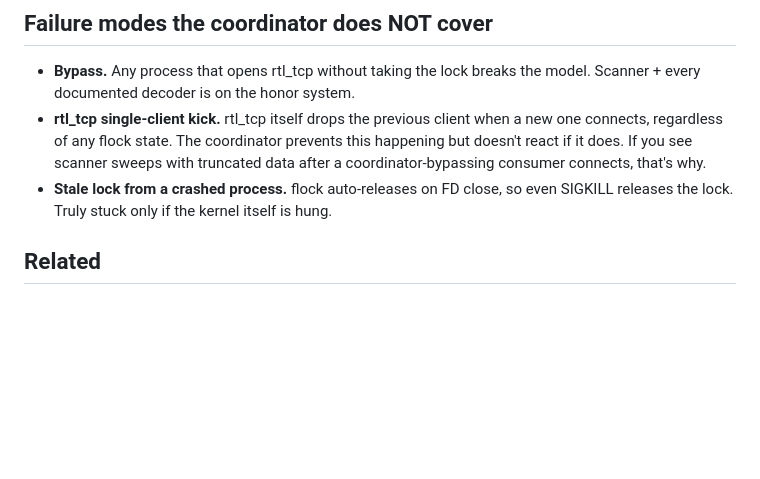
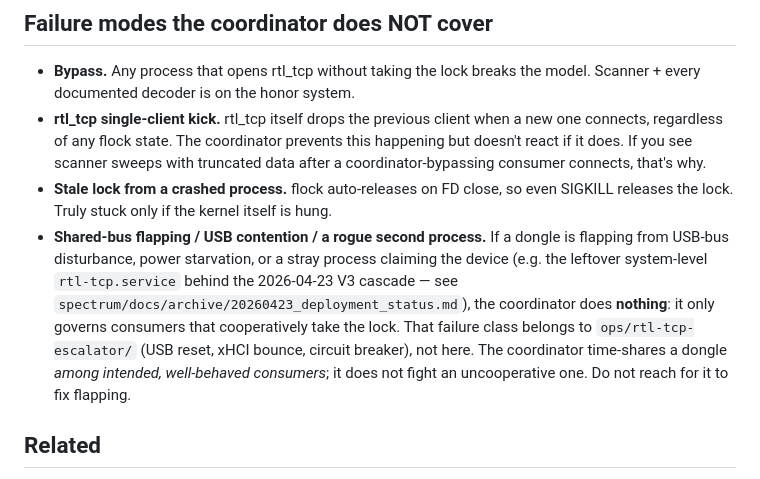
Before and after one commit to dkoutavas/rf_luv, a Markdown page: ops/rtl-coordinator/README.md, the part around the change. Rendered like a GitHub page; blank space fills up the shorter version.

Commit message:
docs(coordinator): disambiguate from shared-bus flapping incident
The coordinator governs cooperative time-sharing among intended
consumers; it does nothing for USB-bus flapping, power starvation, or a
rogue process claiming the device (the 2026-04-23 V3 cascade). That
class belongs to ops/rtl-tcp-escalator/. Spell out the boundary under
"Failure modes the coordinator does NOT cover" so the two failure
layers stop being conflated.

Co-Authored-By: Claude Opus 4.8 (1M context) <noreply@anthropic.com>

```diff
--- a/ops/rtl-coordinator/README.md
+++ b/ops/rtl-coordinator/README.md
@@ -81,6 +81,7 @@ Every lock event is appended to `/var/log/rtl-recovery.log` (the same log the wa
 - **Bypass.** Any process that opens rtl_tcp without taking the lock breaks the model. Scanner + every documented decoder is on the honor system.
 - **rtl_tcp single-client kick.** rtl_tcp itself drops the previous client when a new one connects, regardless of any flock state. The coordinator prevents this happening but doesn't react if it does. If you see scanner sweeps with truncated data after a coordinator-bypassing consumer connects, that's why.
 - **Stale lock from a crashed process.** flock auto-releases on FD close, so even SIGKILL releases the lock. Truly stuck only if the kernel itself is hung.
+- **Shared-bus flapping / USB contention / a rogue second process.** If a dongle is flapping from USB-bus disturbance, power starvation, or a stray process claiming the device (e.g. the leftover system-level `rtl-tcp.service` behind the 2026-04-23 V3 cascade — see `spectrum/docs/archive/20260423_deployment_status.md`), the coordinator does **nothing**: it only governs consumers that cooperatively take the lock. That failure class belongs to `ops/rtl-tcp-escalator/` (USB reset, xHCI bounce, circuit breaker), not here. The coordinator time-shares a dongle *among intended, well-behaved consumers*; it does not fight an uncooperative one. Do not reach for it to fix flapping.
 
 ## Related
 
```
